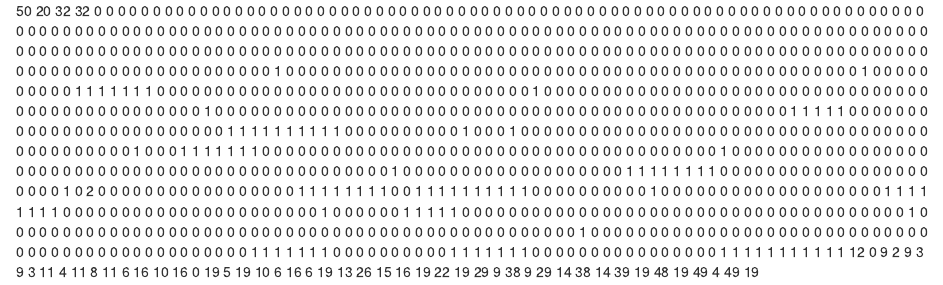
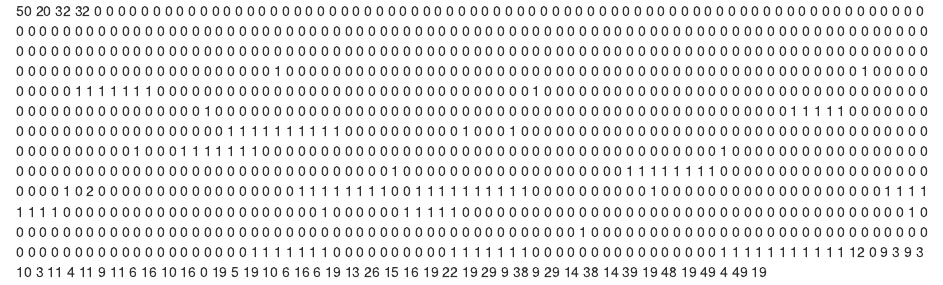
Before and after one commit to idovelemon/MagicLand, an R Markdown document (MagicLand/MagicLand/Resources/test.rmd): the page in a window 1100 px wide, from its top. Rendered offline with R 4.5, knitr and Pandoc, with nearby package versions.

Commit message:
Fix the debuglayer display bug
(1) Fix the debuglayer which can not move
(2) Fix the test.rmd

```diff
--- a/MagicLand/MagicLand/Resources/test.rmd
+++ b/MagicLand/MagicLand/Resources/test.rmd
@@ -21,9 +21,9 @@
 0 0 0 0 0 0 0 0 0 0 0 0 0 0 0 0 0 0 0 0 0 0 0 0 0 0 0 0 0 0 0 0 0 0 0 0 0 0 0 0 0 0 0 0 0 0 0 0 0 1
 1 1 1 1 1 1 0 0 0 0 0 0 0 0 0 0 1 1 1 1 1 1 1 0 0 0 0 0 0 0 0 0 0 0 0 0 0 0 0 1 1 1 1 1 1 1 1 1 1 1
 12
-0 9 2 9
-3 9 3 11
-4 11 8 11
+0 9 3 9
+3 10 3 11
+4 11 9 11
 6 16 10 16
 0 19 5 19
 10 6 16 6
```
Also changed, not shown: 2 other files.
